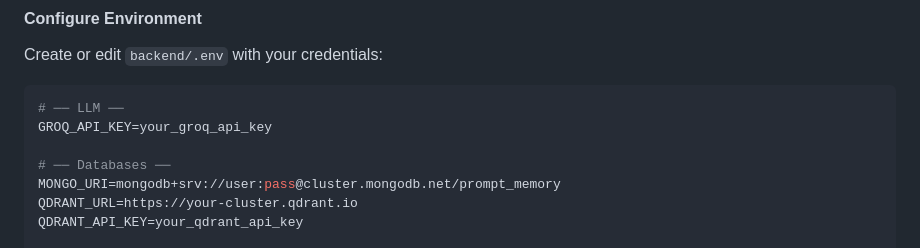
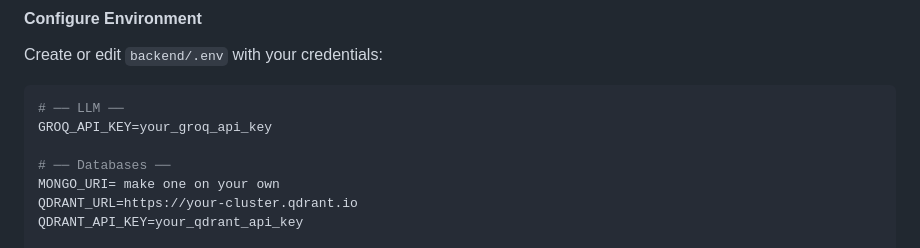
Before and after one commit to siddhm11/prompt_engineering_skeleton, a Markdown page: README.md, the part around the change. Drawn GitHub-style.

Commit message:
small changes in readme

```diff
--- a/README.md
+++ b/README.md
@@ -108,7 +108,7 @@ Create or edit `backend/.env` with your credentials:
 GROQ_API_KEY=your_groq_api_key
 
 # ── Databases ──
-MONGO_URI=mongodb+srv://user:pass@cluster.mongodb.net/prompt_memory
+MONGO_URI= make one on your own
 QDRANT_URL=https://your-cluster.qdrant.io
 QDRANT_API_KEY=your_qdrant_api_key
 
```
